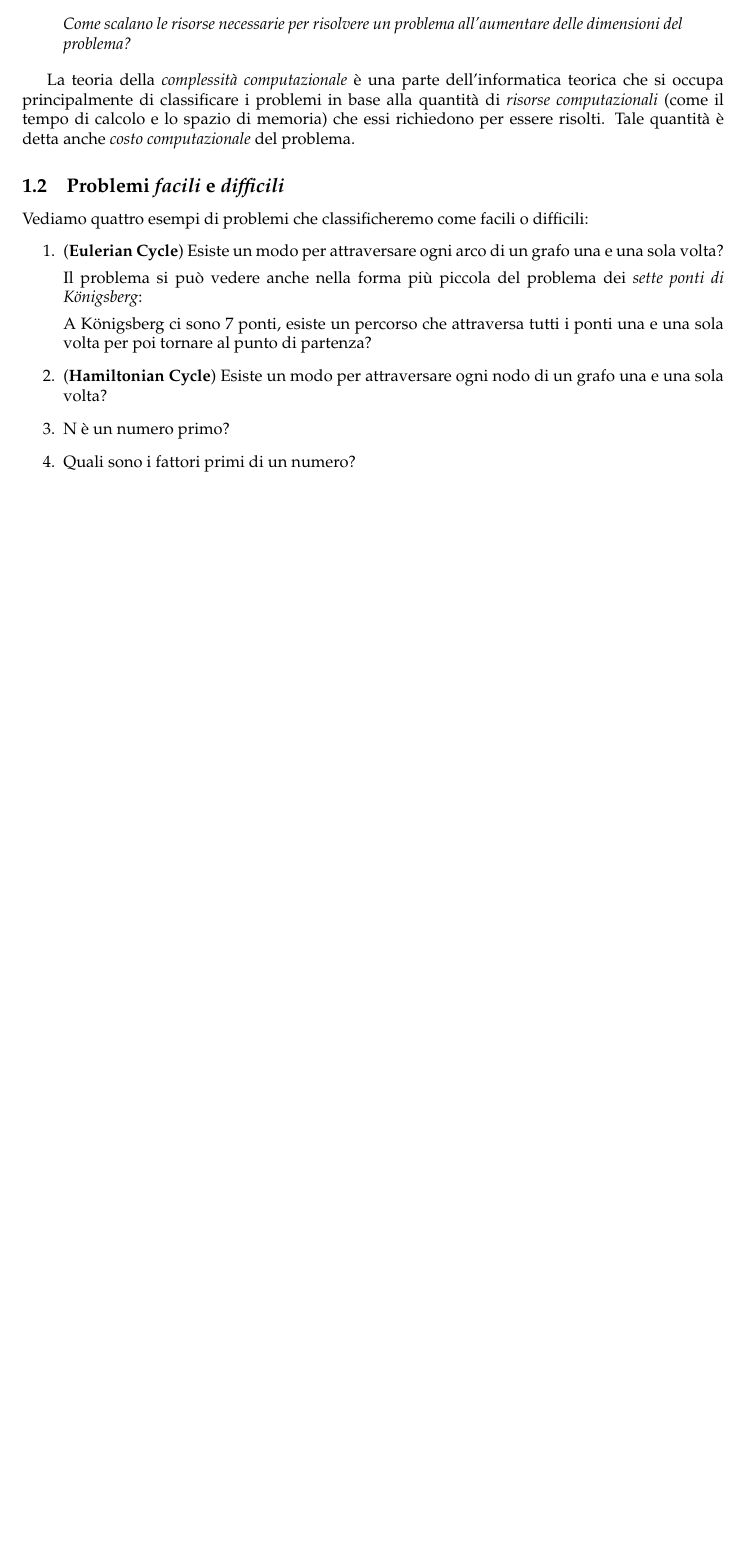
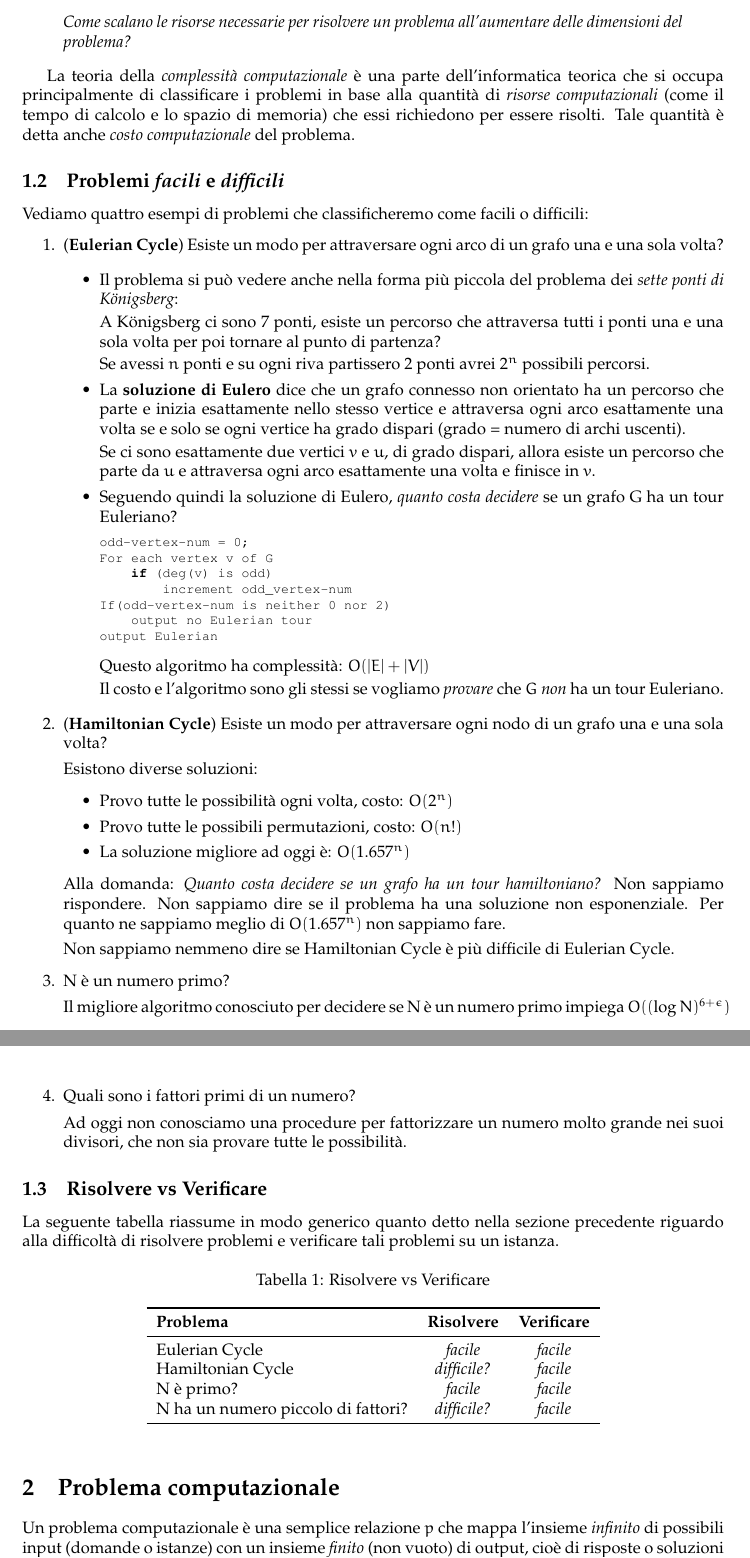
Before and after one commit to sentientmachin3/dispense-info-univr, a LaTeX document (magistrale/complessita/complessita.tex): part of page 3 of 3 before the commit and two parts of pages 3 and 4 of 4 after it, the two joined at a grey line, cut so that both start at the same text, the shorter picture padded with empty space. Compiled offline with pdfLaTeX.

Commit message:
started computational problems description

```diff
--- a/magistrale/complessita/complessita.tex
+++ b/magistrale/complessita/complessita.tex
@@ -12,8 +12,15 @@
 \usepackage{amsthm}
 \usepackage{amssymb}
 \usepackage[margin=3cm]{geometry}
-\usepackage{booktabs}
+\usepackage{booktabs,caption}
 \usepackage{fancyhdr}
+\usepackage{listings}
+\usepackage[dvipsnames]{xcolor}
+\lstset{language = C,
+	basicstyle=\ttfamily ,
+	tabsize = 4,
+	showstringspaces=false}
+
 \pagestyle{fancy}
 \lhead{\nouppercase{\leftmark}}
 \rhead{\nouppercase{\rightmark}}
@@ -68,12 +75,70 @@
 		\begin{enumerate}
 			\item (\textbf{Eulerian Cycle}) Esiste un modo per attraversare ogni arco di un grafo una e una sola volta?
 
-			Il problema si può vedere anche nella forma più piccola del problema dei \textit{sette ponti di Königsberg}:
+			\begin{itemize}
+				\item Il problema si può vedere anche nella forma più piccola del problema dei \textit{sette ponti di Königsberg}:
 
-			A Königsberg ci sono 7 ponti, esiste un percorso che attraversa tutti i ponti una e una sola volta per poi tornare al punto di partenza?
+				A Königsberg ci sono 7 ponti, esiste un percorso che attraversa tutti i ponti una e una sola volta per poi tornare al punto di partenza?
+
+				Se avessi $ n $ ponti e su ogni riva partissero 2 ponti avrei $ 2^n $ possibili percorsi.
+
+				\item La \textbf{soluzione di Eulero} dice che un grafo connesso non orientato ha un percorso che parte e inizia esattamente nello stesso vertice e attraversa ogni arco esattamente una volta se e solo se ogni vertice ha grado dispari (grado = numero di archi uscenti).
+
+				Se ci sono esattamente due vertici $ v $ e $ u $, di grado dispari, allora esiste un percorso che parte da $ u $ e attraversa ogni arco esattamente una volta e finisce in $ v $.
+
+				\item Seguendo quindi la soluzione di Eulero, \textit{quanto costa decidere} se un grafo G ha un tour Euleriano?
+				\begin{lstlisting}[basicstyle=\footnotesize\ttfamily]
+odd-vertex-num = 0;
+For each vertex v of G
+	if (deg(v) is odd)
+		increment odd_vertex-num
+If(odd-vertex-num is neither 0 nor 2)
+	output no Eulerian tour
+output Eulerian
+				\end{lstlisting}
+				Questo algoritmo ha complessità: $ O(|E| + |V|) $
+
+				Il costo e l'algoritmo sono gli stessi se vogliamo \textit{provare} che $ G $ \textit{non} ha un tour Euleriano.
+
+			\end{itemize}
+
 			\item (\textbf{Hamiltonian Cycle}) Esiste un modo per attraversare ogni nodo di un grafo una e una sola volta?
+
+			Esistono diverse soluzioni:
+			\begin{itemize}
+				\item Provo tutte le possibilità ogni volta, costo: $ O(2^n) $
+				\item Provo tutte le possibili permutazioni, costo: $ O(n!) $
+				\item La soluzione migliore ad oggi è: $ O(1.657^n) $
+			\end{itemize}
+			Alla domanda: \textit{Quanto costa decidere se un grafo ha un tour hamiltoniano?} Non sappiamo rispondere. Non sappiamo dire se il problema ha una soluzione non esponenziale. Per quanto ne sappiamo meglio di $ O(1.657^n) $ non sappiamo fare.
+
+			Non sappiamo nemmeno dire se Hamiltonian Cycle è più difficile di Eulerian Cycle.
 			\item N è un numero primo?
+
+			Il migliore algoritmo conosciuto per decidere se N è un numero primo impiega $ O((\log N)^{6 + \epsilon}) $
 			\item Quali sono i fattori primi di un numero?
+
+			Ad oggi non conosciamo una procedure per fattorizzare un numero molto grande nei suoi divisori, che non sia provare tutte le possibilità.
 		\end{enumerate}
 
+		\subsection{Risolvere vs Verificare}
+			La seguente tabella riassume in modo generico quanto detto nella sezione precedente riguardo alla difficoltà di risolvere problemi e verificare tali problemi su un istanza.
 
+			\begin{table}[h]
+				\centering
+				\caption{Risolvere vs Verificare}
+				\label{tab:intro}
+				\begin{tabular}{lcc}
+					\toprule
+					\textbf{Problema} & \textbf{Risolvere} & \textbf{Verificare} \\
+					\midrule
+					Eulerian Cycle & \textit{facile} & \textit{facile} \\
+					Hamiltonian Cycle & \textit{difficile?} & \textit{facile} \\
+					N è primo? & \textit{facile} & \textit{facile} \\
+					N ha un numero piccolo di fattori? & \textit{difficile?} & \textit{facile} \\
+					\bottomrule
+				\end{tabular}
+			\end{table}
+
+	\section{Problema computazionale}
+		Un problema computazionale è una semplice relazione $ p $ che mappa l'insieme \textit{infinito} di possibili input (domande o istanze) con un insieme \textit{finito} (non vuoto) di output, cioè di risposte o soluzioni alle istanze.
```
Also changed, not shown: magistrale/complessita/complessita.pdf, magistrale/complessita/complessita.tex (8 more changed lines).
